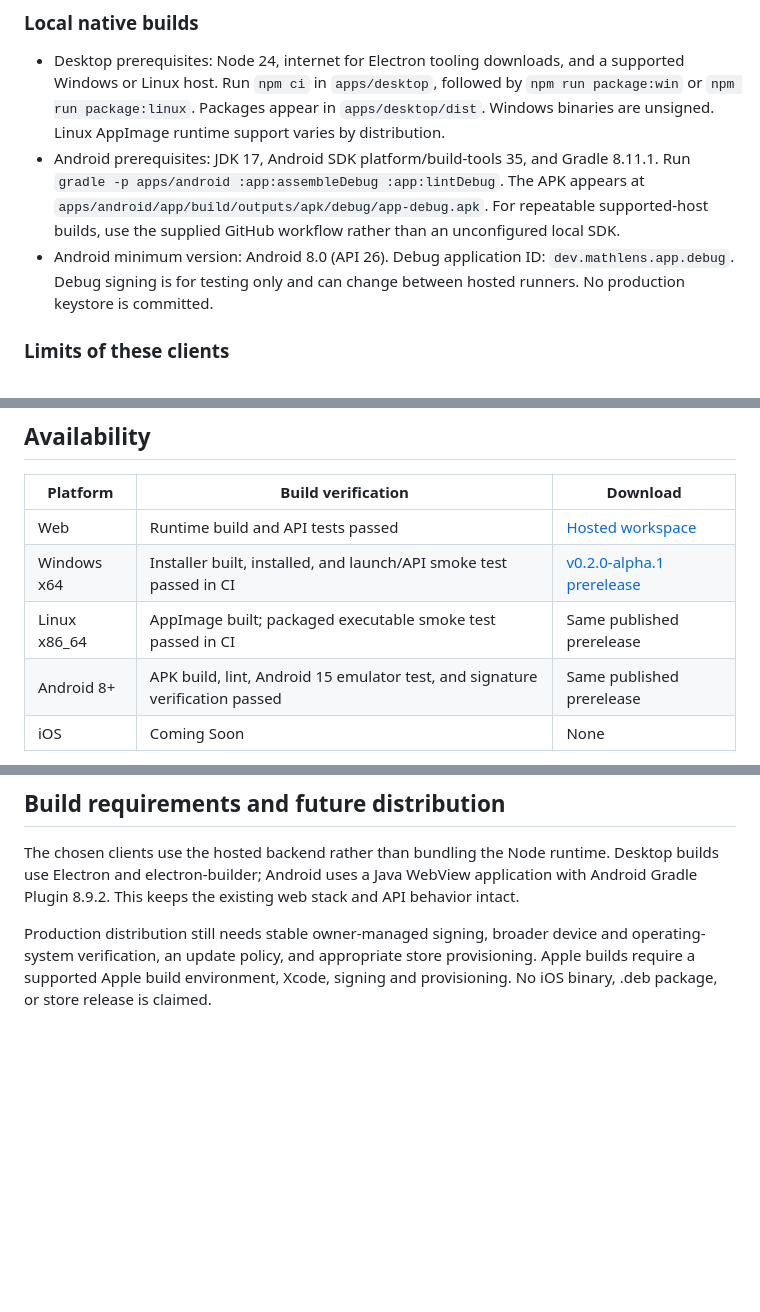
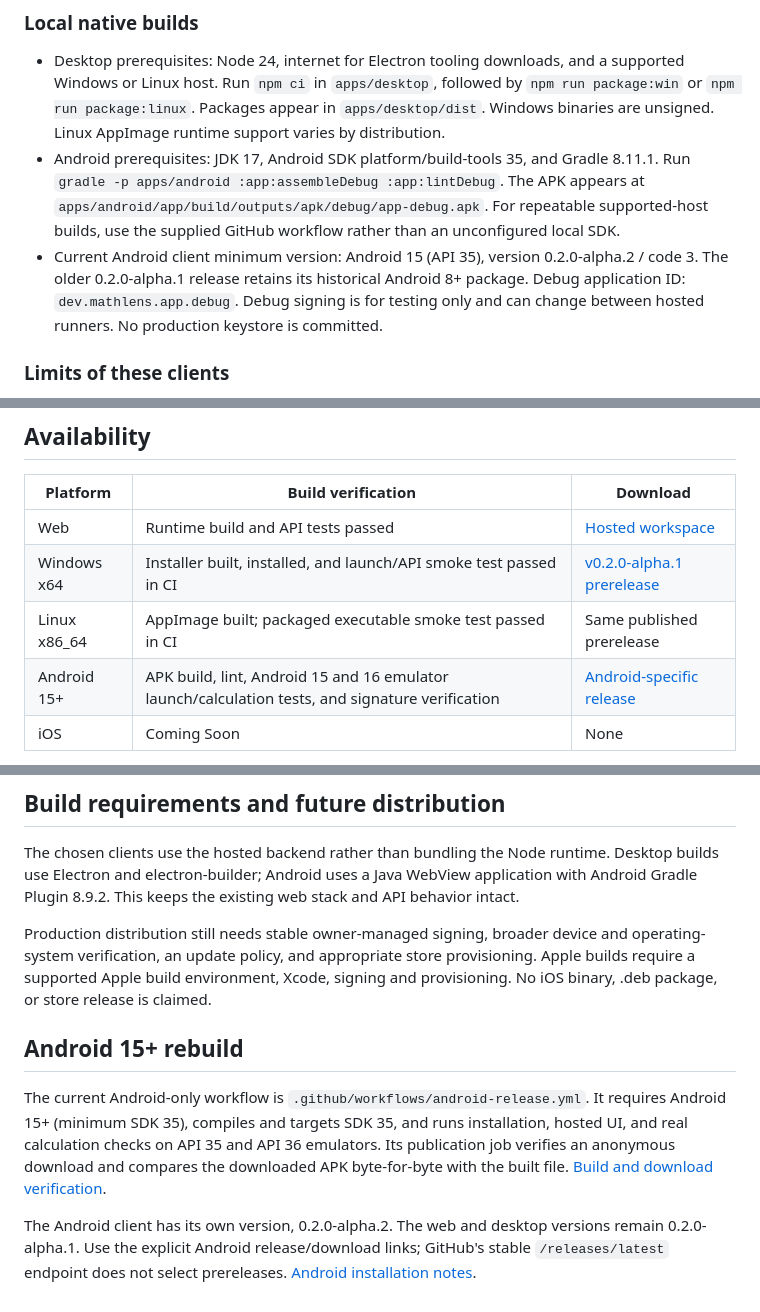
Before and after one commit to manikantbindass/mathlens, a Markdown page: DISTRIBUTION.md, 3 parts joined by grey strips. GitHub-like rendering; blank space fills up the shorter version.

```diff
--- a/DISTRIBUTION.md
+++ b/DISTRIBUTION.md
@@ -10,7 +10,7 @@ The repository now contains `apps/desktop` (Electron) and `apps/android` (Java W
 
 - Desktop prerequisites: Node 24, internet for Electron tooling downloads, and a supported Windows or Linux host. Run `npm ci` in `apps/desktop`, followed by `npm run package:win` or `npm run package:linux`. Packages appear in `apps/desktop/dist`. Windows binaries are unsigned. Linux AppImage runtime support varies by distribution.
 - Android prerequisites: JDK 17, Android SDK platform/build-tools 35, and Gradle 8.11.1. Run `gradle -p apps/android :app:assembleDebug :app:lintDebug`. The APK appears at `apps/android/app/build/outputs/apk/debug/app-debug.apk`. For repeatable supported-host builds, use the supplied GitHub workflow rather than an unconfigured local SDK.
-- Android minimum version: Android 8.0 (API 26). Debug application ID: `dev.mathlens.app.debug`. Debug signing is for testing only and can change between hosted runners. No production keystore is committed.
+- Current Android client minimum version: Android 15 (API 35), version 0.2.0-alpha.2 / code 3. The older 0.2.0-alpha.1 release retains its historical Android 8+ package. Debug application ID: `dev.mathlens.app.debug`. Debug signing is for testing only and can change between hosted runners. No production keystore is committed.
 
 ### Limits of these clients
 
@@ -25,7 +25,7 @@ The Linux CI smoke test uses `--no-sandbox` only under the hosted runner's Xvfb
 | Web | Runtime build and API tests passed | [Hosted workspace](https://mathlens-wine.vercel.app) |
 | Windows x64 | Installer built, installed, and launch/API smoke test passed in CI | [v0.2.0-alpha.1 prerelease](https://github.com/manikantbindass/mathlens/releases/tag/v0.2.0-alpha.1) |
 | Linux x86_64 | AppImage built; packaged executable smoke test passed in CI | Same published prerelease |
-| Android 8+ | APK build, lint, Android 15 emulator test, and signature verification passed | Same published prerelease |
+| Android 15+ | APK build, lint, Android 15 and 16 emulator launch/calculation tests, and signature verification | [Android-specific release](https://github.com/manikantbindass/mathlens/releases/tag/android-v0.2.0-alpha.2) |
 | iOS | Coming Soon | None |
 
 Native source, icons, build configuration, and acceptance checks are committed. The initial release passed all three platform jobs and is publicly available. The workflow gates future publication on every required check. [Successful build and publication run](https://github.com/manikantbindass/mathlens/actions/runs/40572776386). No production signing credentials are committed. Android uses temporary debug signing and Windows is unsigned.
@@ -35,3 +35,9 @@ Native source, icons, build configuration, and acceptance checks are committed.
 The chosen clients use the hosted backend rather than bundling the Node runtime. Desktop builds use Electron and electron-builder; Android uses a Java WebView application with Android Gradle Plugin 8.9.2. This keeps the existing web stack and API behavior intact.
 
 Production distribution still needs stable owner-managed signing, broader device and operating-system verification, an update policy, and appropriate store provisioning. Apple builds require a supported Apple build environment, Xcode, signing and provisioning. No iOS binary, .deb package, or store release is claimed.
+
+## Android 15+ rebuild
+
+The current Android-only workflow is `.github/workflows/android-release.yml`. It requires Android 15+ (minimum SDK 35), compiles and targets SDK 35, and runs installation, hosted UI, and real calculation checks on API 35 and API 36 emulators. Its publication job verifies an anonymous download and compares the downloaded APK byte-for-byte with the built file. [Build and download verification](https://github.com/manikantbindass/mathlens/actions/runs/40579499663).
+
+The Android client has its own version, 0.2.0-alpha.2. The web and desktop versions remain 0.2.0-alpha.1. Use the explicit Android release/download links; GitHub's stable `/releases/latest` endpoint does not select prereleases. [Android installation notes](ANDROID_RELEASE_NOTES.md).
```
Also changed, not shown: README.md (+7 -1 lines).
